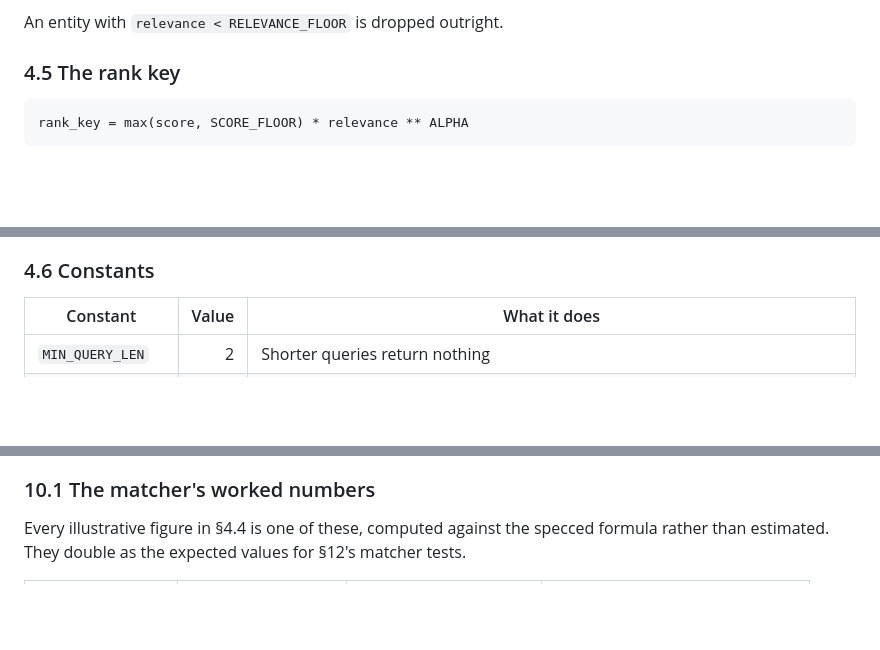
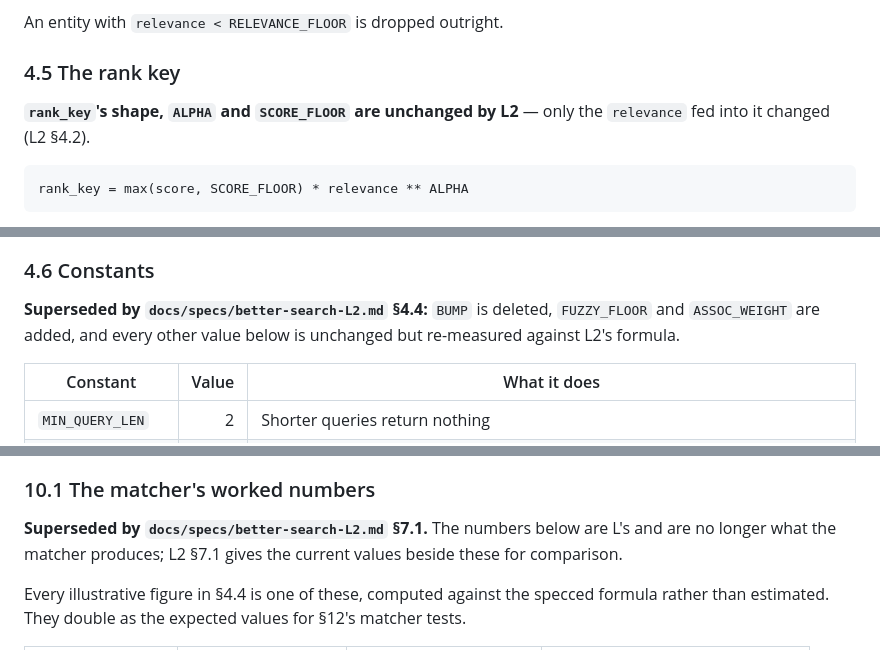
Before and after one commit to FinnE145/Spotify-Manager, a Markdown page: docs/specs/better-search-L.md, 3 parts joined by grey strips. Rendered like a GitHub page; blank space fills up the shorter version.

````diff
--- a/docs/specs/better-search-L.md
+++ b/docs/specs/better-search-L.md
@@ -180,6 +195,9 @@ An entity with `relevance < RELEVANCE_FLOOR` is dropped outright.
 
 ### 4.5 The rank key
 
+**`rank_key`'s shape, `ALPHA` and `SCORE_FLOOR` are unchanged by L2** — only the `relevance`
+fed into it changed (L2 §4.2).
+
 ```
 rank_key = max(score, SCORE_FLOOR) * relevance ** ALPHA
 ```
@@ -199,6 +217,10 @@ only for the newest rows. `SCORE_FLOOR` is the bottom of display space, so an un
 ranks as a poor one rather than as no entity at all.
 
 ### 4.6 Constants
+
+**Superseded by `docs/specs/better-search-L2.md` §4.4:** `BUMP` is deleted, `FUZZY_FLOOR` and
+`ASSOC_WEIGHT` are added, and every other value below is unchanged but re-measured against L2's
+formula.
 
 | Constant | Value | What it does |
 |---|---:|---|
@@ -345,6 +367,9 @@ these; don't trust a contradicting number without re-measuring. Note
 low, but a wildly different figure is more likely another chat than a finding.
 
 ### 10.1 The matcher's worked numbers
+
+**Superseded by `docs/specs/better-search-L2.md` §7.1.** The numbers below are L's and are no
+longer what the matcher produces; L2 §7.1 gives the current values beside these for comparison.
 
 Every illustrative figure in §4.4 is one of these, computed against the specced formula rather
 than estimated. They double as the expected values for §12's matcher tests.
````
Also changed, not shown: other parts of docs/specs/better-search-L.md (+16 -1 lines), docs/Planning/roadmap.md (+28 -12 lines), 1 other file.
